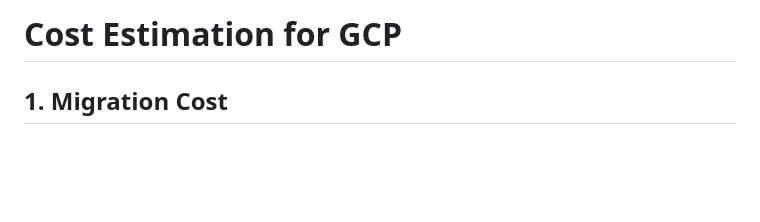
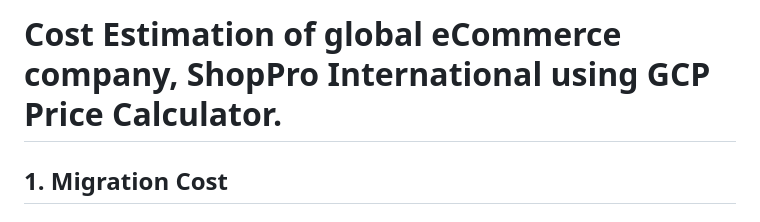
Before and after one commit to Klamichhane738/CST8913_010-Cloud-Migration_Lab, a Markdown page: Lab 9/CostEstimationReport.md, the part around the change. Drawn GitHub-style; blank space fills up the shorter version.

Commit message:
Update CostEstimationReport.md
Final commit.

```diff
--- a/Lab 9/CostEstimationReport.md
+++ b/Lab 9/CostEstimationReport.md
@@ -1,4 +1,4 @@
-# Cost Estimation for GCP
+# Cost Estimation of global eCommerce company, ShopPro International using GCP Price Calculator.
 
 ## 1. Migration Cost
 
```
